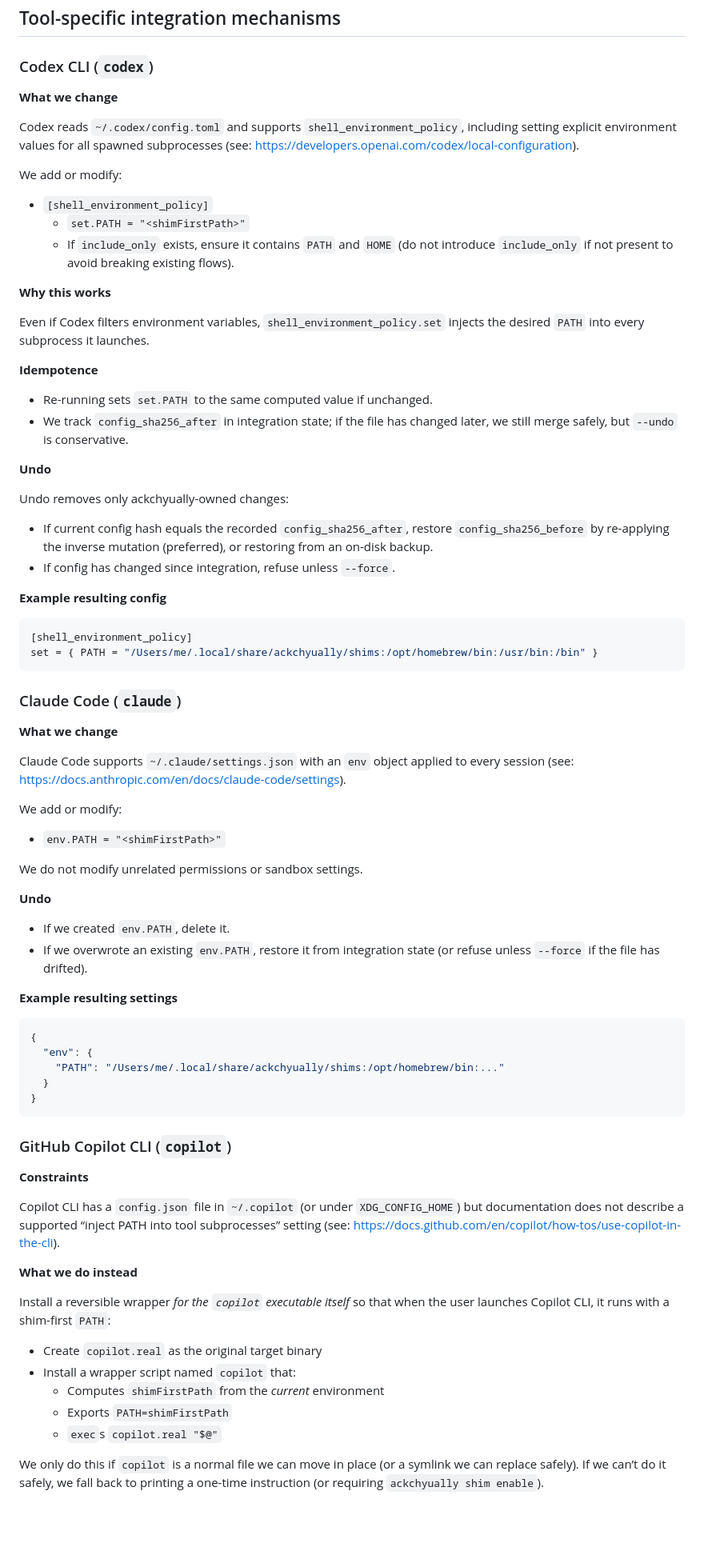
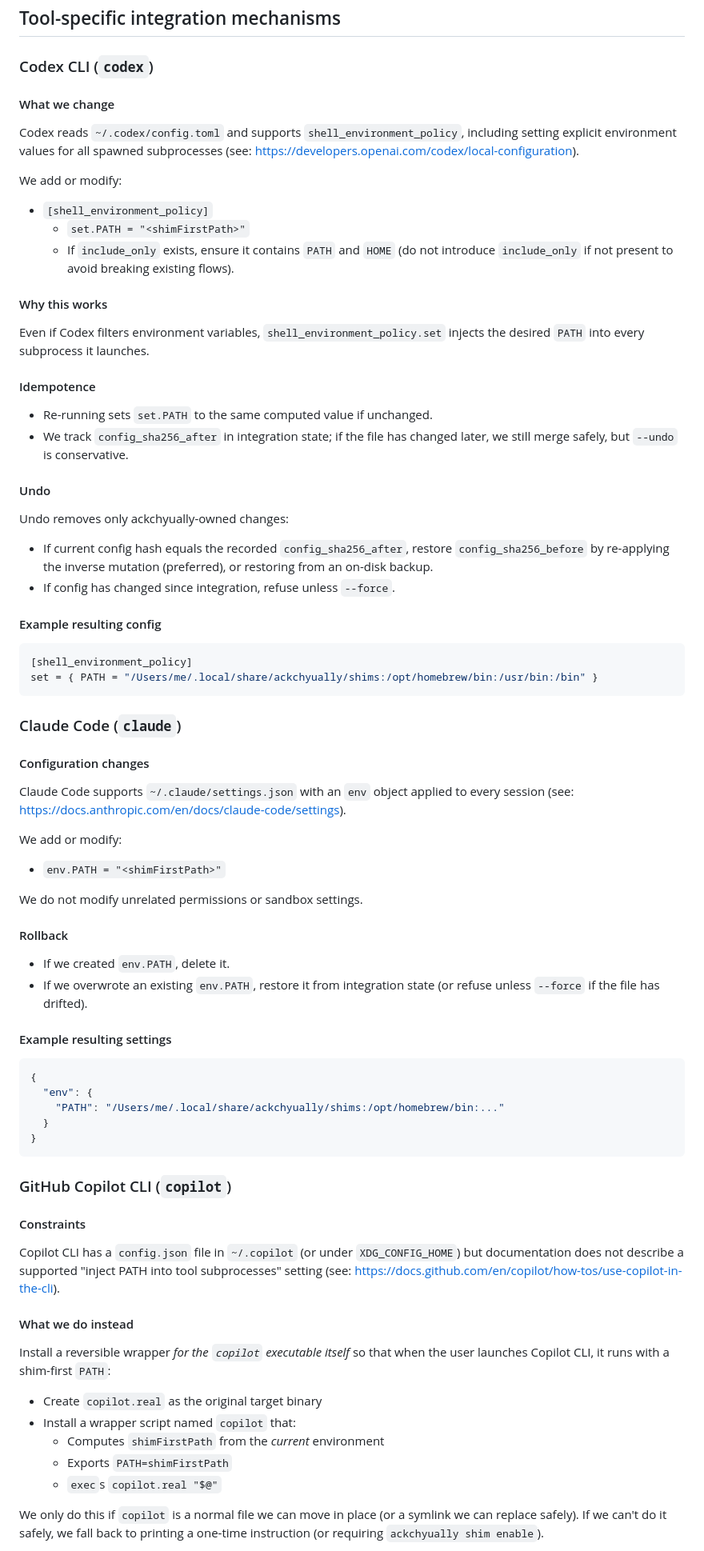
Before and after one commit to joelklabo/ackchyually, a Markdown page: docs/agent_cli_integration.md, the part around one of its changes. Shown at 80% size. Rendered like a GitHub page; blank space fills up the shorter version.

Commit message:
fix: convert bold text to proper headings (MD036)

````diff
--- a/docs/agent_cli_integration.md
+++ b/docs/agent_cli_integration.md
@@ -87,7 +87,7 @@ This is used by `status` and for `--undo` safety checks.
 
 ### Codex CLI (`codex`)
 
-**What we change**
+#### What we change
 
 Codex reads `~/.codex/config.toml` and supports `shell_environment_policy`, including setting explicit environment values for all spawned subprocesses (see: https://developers.openai.com/codex/local-configuration).
 
@@ -97,23 +97,23 @@ We add or modify:
   - `set.PATH = "<shimFirstPath>"`
   - If `include_only` exists, ensure it contains `PATH` and `HOME` (do not introduce `include_only` if not present to avoid breaking existing flows).
 
-**Why this works**
+#### Why this works
 
 Even if Codex filters environment variables, `shell_environment_policy.set` injects the desired `PATH` into every subprocess it launches.
 
-**Idempotence**
+#### Idempotence
 
 - Re-running sets `set.PATH` to the same computed value if unchanged.
 - We track `config_sha256_after` in integration state; if the file has changed later, we still merge safely, but `--undo` is conservative.
 
-**Undo**
+#### Undo
 
 Undo removes only ackchyually-owned changes:
 
 - If current config hash equals the recorded `config_sha256_after`, restore `config_sha256_before` by re-applying the inverse mutation (preferred), or restoring from an on-disk backup.
 - If config has changed since integration, refuse unless `--force`.
 
-**Example resulting config**
+#### Example resulting config
 
 ```toml
 [shell_environment_policy]
@@ -122,7 +122,7 @@ set = { PATH = "/Users/me/.local/share/ackchyually/shims:/opt/homebrew/bin:/usr/
 
 ### Claude Code (`claude`)
 
-**What we change**
+#### Configuration changes
 
 Claude Code supports `~/.claude/settings.json` with an `env` object applied to every session (see: https://docs.anthropic.com/en/docs/claude-code/settings).
 
@@ -132,12 +132,12 @@ We add or modify:
 
 We do not modify unrelated permissions or sandbox settings.
 
-**Undo**
+#### Rollback
 
 - If we created `env.PATH`, delete it.
 - If we overwrote an existing `env.PATH`, restore it from integration state (or refuse unless `--force` if the file has drifted).
 
-**Example resulting settings**
+#### Example resulting settings
 
 ```json
 {
@@ -149,11 +149,11 @@ We do not modify unrelated permissions or sandbox settings.
 
 ### GitHub Copilot CLI (`copilot`)
 
-**Constraints**
+#### Constraints
 
-Copilot CLI has a `config.json` file in `~/.copilot` (or under `XDG_CONFIG_HOME`) but documentation does not describe a supported “inject PATH into tool subprocesses” setting (see: https://docs.github.com/en/copilot/how-tos/use-copilot-in-the-cli).
+Copilot CLI has a `config.json` file in `~/.copilot` (or under `XDG_CONFIG_HOME`) but documentation does not describe a supported "inject PATH into tool subprocesses" setting (see: https://docs.github.com/en/copilot/how-tos/use-copilot-in-the-cli).
 
-**What we do instead**
+#### What we do instead
 
 Install a reversible wrapper *for the `copilot` executable itself* so that when the user launches Copilot CLI, it runs with a shim-first `PATH`:
 
@@ -163,5 +163,5 @@ Install a reversible wrapper *for the `copilot` executable itself* so that when
   - Exports `PATH=shimFirstPath`
   - `exec`s `copilot.real "$@"`
 
-We only do this if `copilot` is a normal file we can move in place (or a symlink we can replace safely). If we can’t do it safely, we fall back to printing a one-time instruction (or requiring `ackchyually shim enable`).
+We only do this if `copilot` is a normal file we can move in place (or a symlink we can replace safely). If we can't do it safely, we fall back to printing a one-time instruction (or requiring `ackchyually shim enable`).
 
````
Also changed, not shown: other parts of docs/agent_cli_integration.md (+7 -7 lines).
